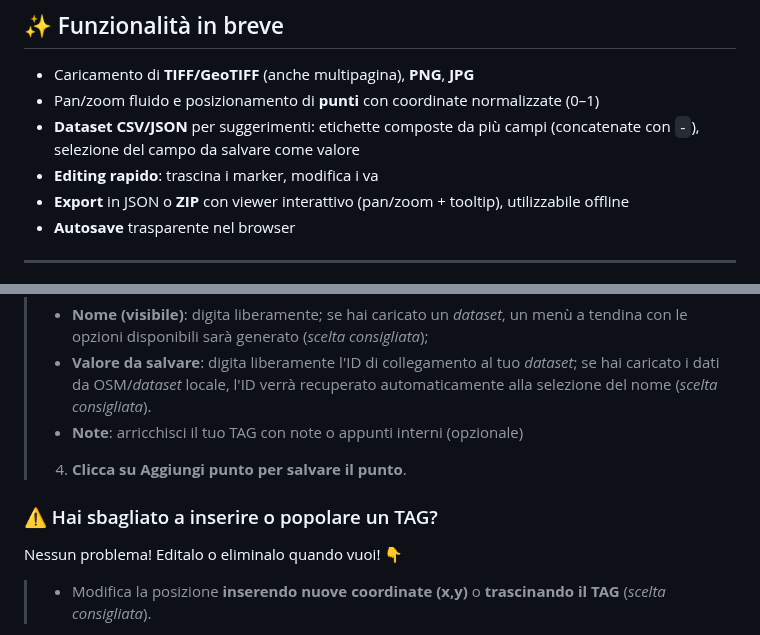
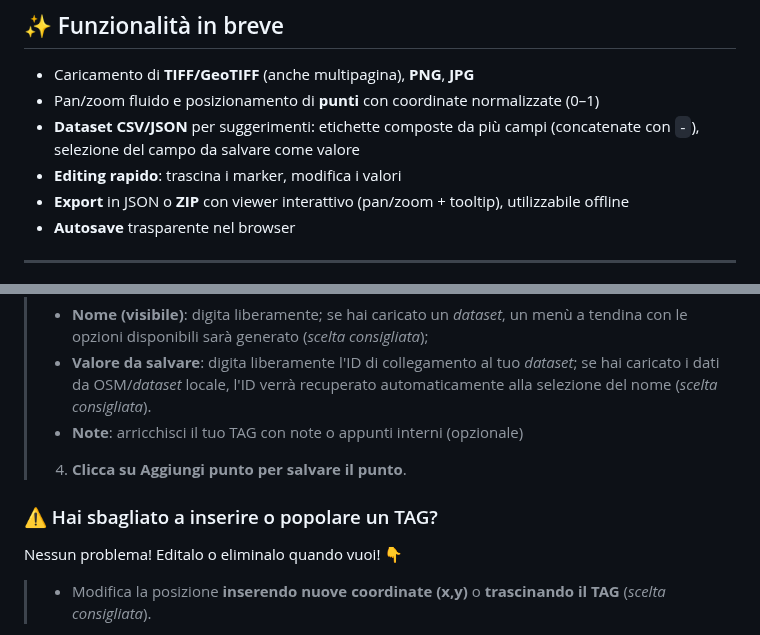
Before and after one commit to erasmdif/map_picker, a Markdown page: README.md, 2 parts joined by grey strips. Rendered like a GitHub page.

```diff
--- a/README.md
+++ b/README.md
@@ -61,7 +63,7 @@ Annota **mappe/immagini** direttamente nel browser: carica la tua mappa, naviga
 - Caricamento di **TIFF/GeoTIFF** (anche multipagina), **PNG**, **JPG**
 - Pan/zoom fluido e posizionamento di **punti** con coordinate normalizzate (0–1)
 - **Dataset CSV/JSON** per suggerimenti: etichette composte da più campi (concatenate con ` - `), selezione del campo da salvare come valore
-- **Editing rapido**: trascina i marker, modifica i va
+- **Editing rapido**: trascina i marker, modifica i valori
 - **Export** in JSON o **ZIP** con viewer interattivo (pan/zoom + tooltip), utilizzabile offline
 - **Autosave** trasparente nel browser
 
@@ -160,7 +186,11 @@ Ecco come:
 >4. **Clicca su Aggiungi punto per salvare il punto**.
 
 
- ### ⚠️ Hai sbagliato a inserire o popolare un TAG?
+<!-- H3: Hai sbagliato a inserire o popolare un TAG? -->
+<a name="hai-sbagliato-a-inserire-o-popolare-un-tag"></a>
+<a name="tag-fix"></a>
+
+### ⚠️ Hai sbagliato a inserire o popolare un TAG?
 Nessun problema! Editalo o eliminalo quando vuoi!
 👇
 
```
Also changed, not shown: other parts of README.md (+70 -20 lines).
